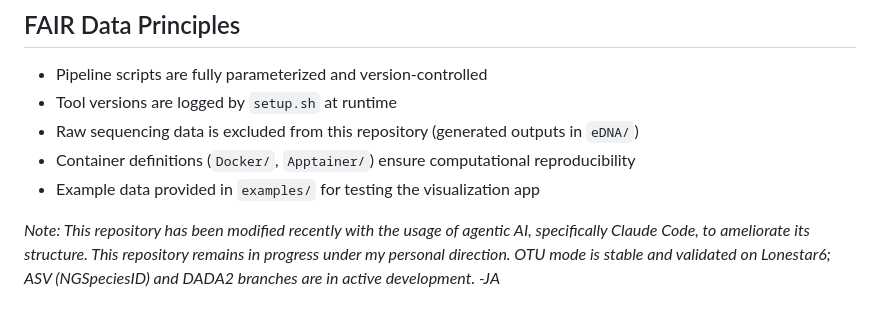
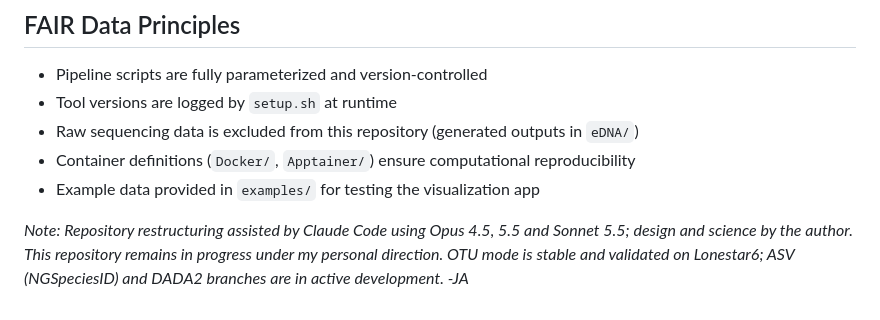
Before and after one commit to joaquinauzenne/Metabarcoding, a Markdown page: README.md, the part around the change. Rendered like a GitHub page.

```diff
--- a/README.md
+++ b/README.md
@@ -309,4 +309,4 @@ Defined in `misc/primers.txt` (format: `name:forward:reverse`):
 - Example data provided in `examples/` for testing the visualization app
 
 
-_Note: This repository has been modified recently with the usage of agentic AI, specifically Claude Code, to ameliorate its structure. This repository remains in progress under my personal direction. OTU mode is stable and validated on Lonestar6; ASV (NGSpeciesID) and DADA2 branches are in active development. -JA_
+_Note: Repository restructuring assisted by Claude Code using Opus 4.5, 5.5 and Sonnet 5.5; design and science by the author. This repository remains in progress under my personal direction. OTU mode is stable and validated on Lonestar6; ASV (NGSpeciesID) and DADA2 branches are in active development. -JA_
```
